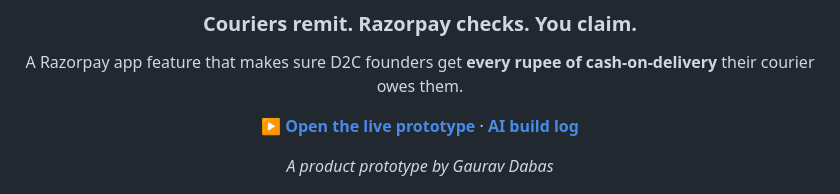
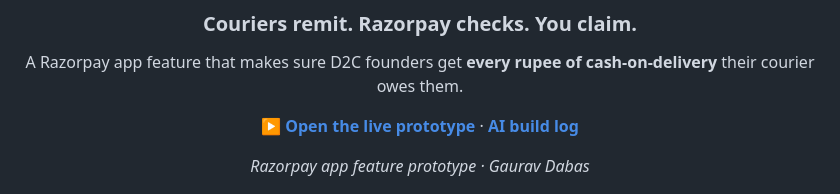
Before and after one commit to DabasGaurav/cod-remittance-recovery, a Markdown page: README.md, the part around the change. GitHub-like rendering.

Commit message:
Drop the competition name from README and build log
Restore the original wording; only the competition/track name is removed.

Co-Authored-By: Claude Sonnet 5.5 <noreply@anthropic.com>

```diff
--- a/README.md
+++ b/README.md
@@ -8,7 +8,7 @@ A Razorpay app feature that makes sure D2C founders get **every rupee of cash-on
 
 **[▶ Open the live prototype](https://dabasgaurav.github.io/cod-remittance-recovery/)** · **[AI build log](BUILD-LOG.md)**
 
-*A product prototype by Gaurav Dabas*
+*Razorpay app feature prototype · Gaurav Dabas*
 
 </div>
 
```
Also changed, not shown: BUILD-LOG.md (+9 -9 lines).
